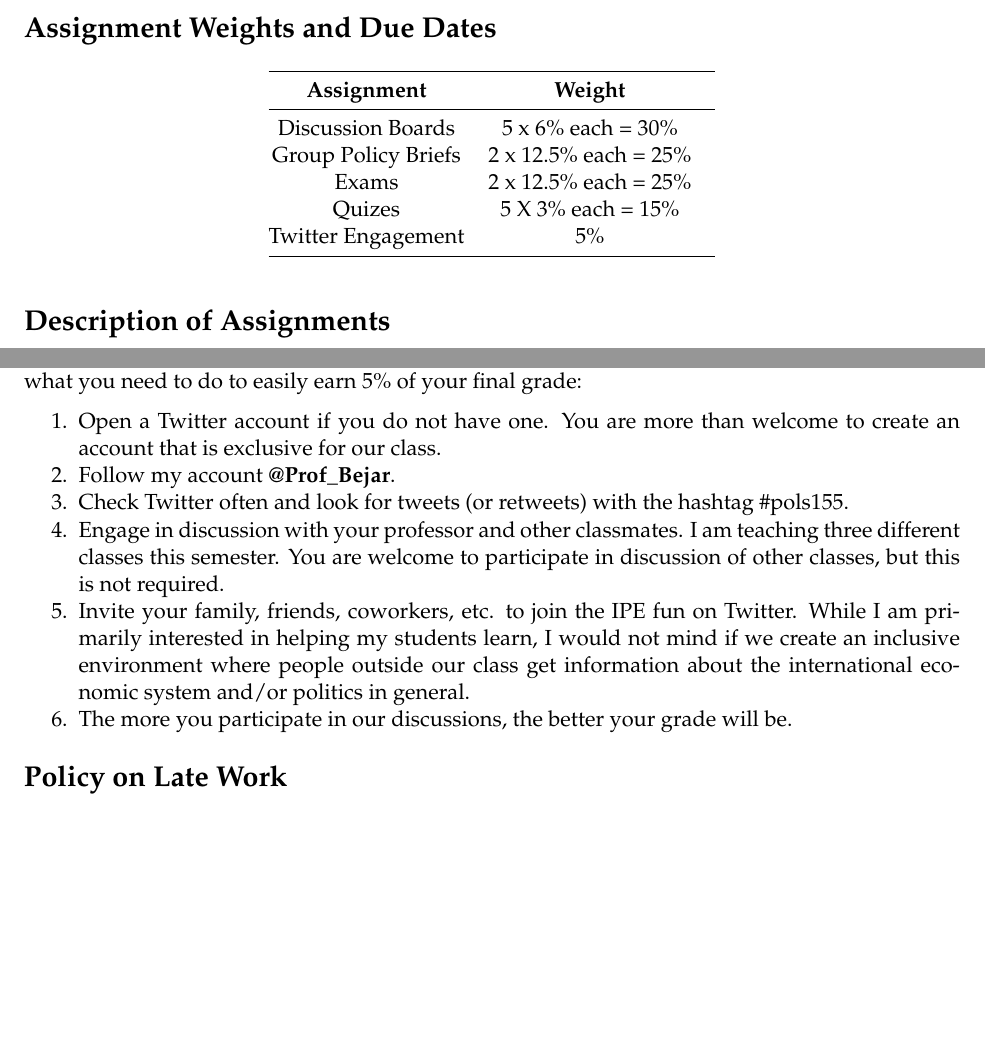
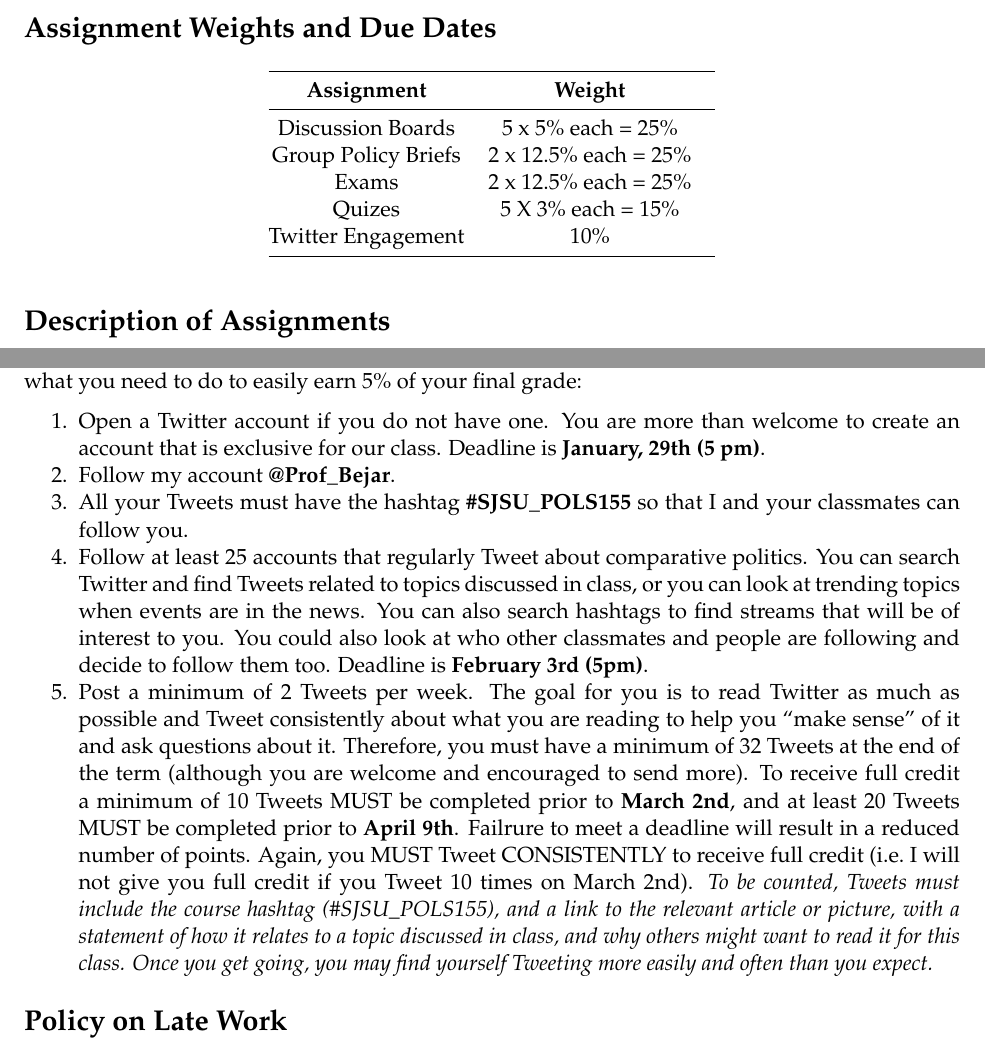
Before and after one commit to Sergio-Bejar/IPE, an R Markdown document (syllabus/syllabus.Rmd): two parts of pages 4 and 6 of 9 before the commit and two parts of pages 4 and 6 of 10 after it, joined at a grey line, cut so that both start at the same text, the shorter picture padded with empty space. The pictures show the output file syllabus/syllabus.pdf that the author committed with the source.

Commit message:
tuesday1

```diff
--- a/syllabus/syllabus.Rmd
+++ b/syllabus/syllabus.Rmd
@@ -110,11 +110,11 @@ Because the reading load is less, I expect students to read the material careful
 
 | **Assignment**         | **Weight**             |
 |:--: | :--: | :--: |
-| Discussion Boards | 5 x 6% each = 30%  |
+| Discussion Boards | 5 x 5% each = 25%  |
 | Group Policy Briefs| 2 x 12.5% each = 25%|
 | Exams             | 2 x 12.5% each = 25% |
 | Quizes            | 5 X 3%  each = 15% |
-|Twitter Engagement | 5% |
+|Twitter Engagement | 10% |
 
 
 # Description of Assignments
@@ -148,12 +148,12 @@ Both exams will be administered on Canvas. They will be open-notes and open-book
 
 **Twitter Engament:** Extant research suggests that learning in online classes is enhanced when students participate in discussions outside the usual class platform.  I am thus going to actively use my Twitter account **@Prof_Bejar** to tweet (or retweet) stuff that is relevant to our class. This is what you need to do to easily earn 5% of your final grade:
 
-1. Open a Twitter account if you do not have one.  You are more than welcome to create an account that is exclusive for our class.
+1. Open a Twitter account if you do not have one.  You are more than welcome to create an account that is exclusive for our class. Deadline is **January, 29th (5 pm)**.
 2. Follow my account **@Prof_Bejar**.
-3. Check Twitter often and look for tweets (or retweets) with the hashtag #pols155.
-4. Engage in discussion with your professor and other classmates.  I am teaching three different classes this semester.  You are welcome to participate in discussion of other classes, but this is not required.
-5. Invite your family, friends, coworkers, etc. to join the IPE fun on Twitter. While I am primarily interested in helping my students learn, I would not mind if we create an inclusive environment where people outside our class get information about the international economic system and/or politics in general.
-6. The more you participate in our discussions, the better your grade will be.
+3. All your Tweets must have the hashtag **#SJSU_POLS155** so that I and your  classmates can follow you.
+4. Follow at least 25 accounts that regularly Tweet about comparative politics.  You can search Twitter and find Tweets related to topics discussed in class, or you can look at trending topics when events are in the news.  You can also search hashtags to find streams that will be of interest to you.  You could also look at who other classmates and people are following and decide to follow them too. Deadline is **February 3rd (5pm)**.
+5. Post a minimum of 2 Tweets per week. The goal for you is to read Twitter as much as possible and Tweet consistently about what you are reading to help you "make sense" of it and ask questions about it.  Therefore, you must have a minimum of 32 Tweets at the end of the term (although you are welcome and encouraged to send more).  To receive full credit a minimum of 10 Tweets MUST be completed prior to **March 2nd**, and at least 20 Tweets MUST be completed prior to **April 9th**.  Failrure to meet a deadline will result in a reduced number of points. Again, you MUST Tweet CONSISTENTLY to receive full credit (i.e. I will not give you full credit if you Tweet 10 times on March 2nd).
+*To be counted, Tweets must include the course hashtag (#SJSU_POLS155), and a link to the relevant article or picture, with a statement of how it relates to a topic discussed in class, and why others might want to read it for this class.  Once you get going, you may find yourself Tweeting more easily and often than you expect.*
 
 # Policy on Late Work
 
```
Also changed, not shown: syllabus/syllabus.pdf, syllabus/syllabus.Rmd (4 more changed lines).
